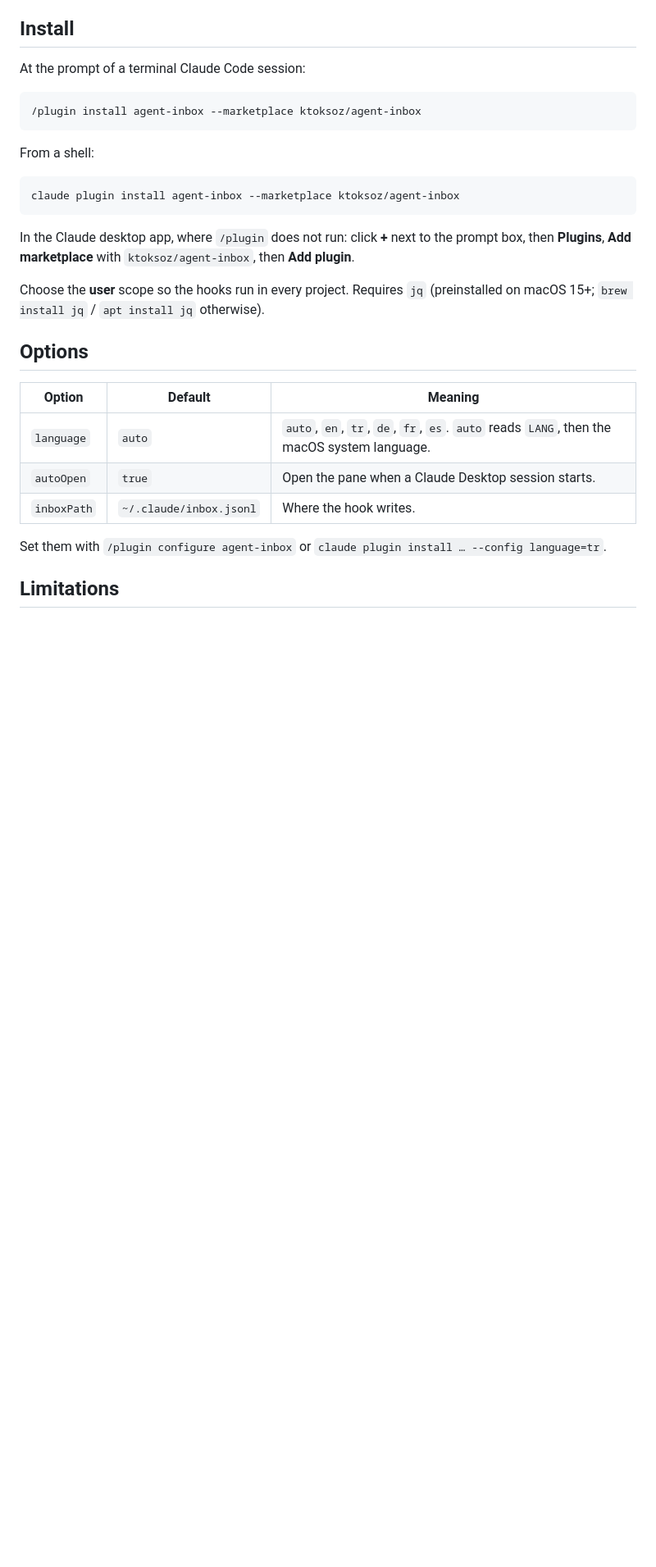
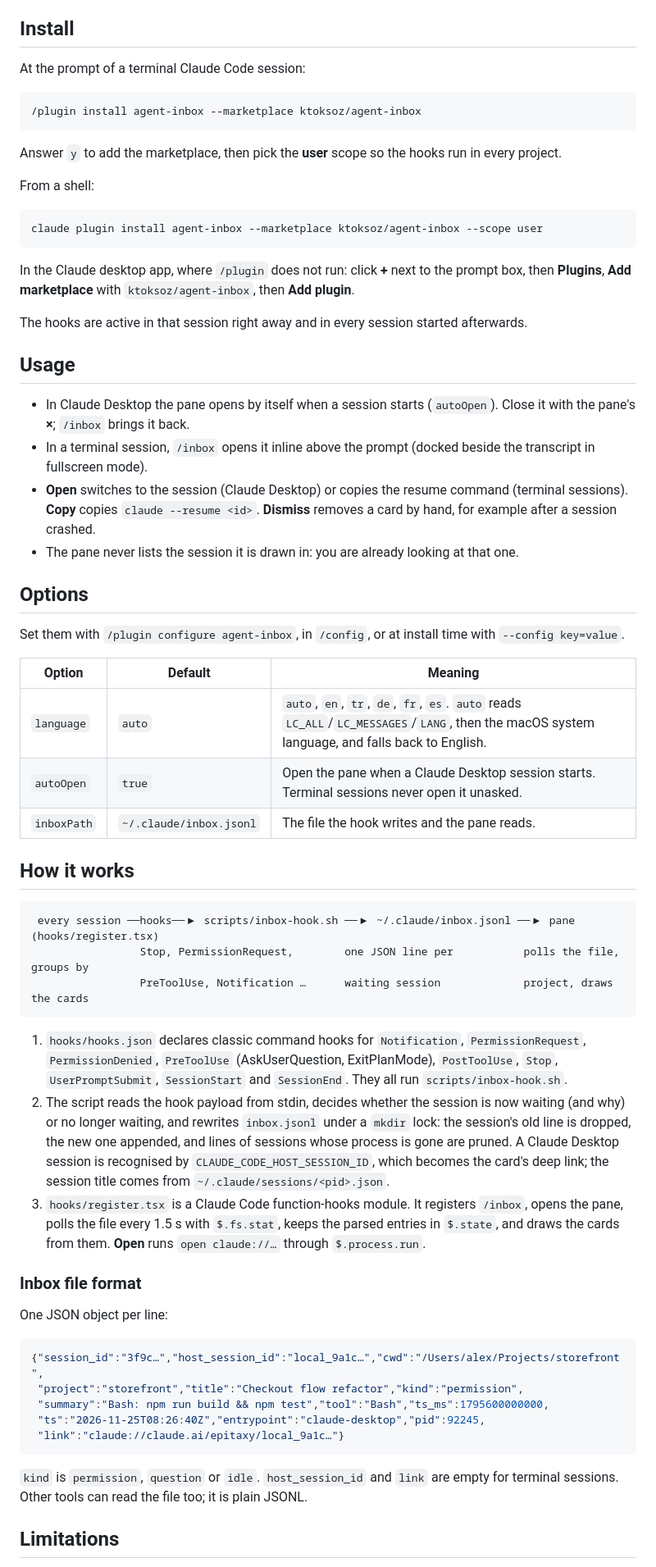
Before and after one commit to ktoksoz/agent-inbox, a Markdown page: README.md, the part around one of its changes. Shown at 82% size. Rendered like a GitHub page; blank space fills up the shorter version.

````diff
--- a/README.md
+++ b/README.md
@@ -23,25 +42,60 @@ At the prompt of a terminal Claude Code session:
 /plugin install agent-inbox --marketplace ktoksoz/agent-inbox
 ```
 
+Answer `y` to add the marketplace, then pick the **user** scope so the hooks run in every project.
+
 From a shell:
 
 ```
-claude plugin install agent-inbox --marketplace ktoksoz/agent-inbox
+claude plugin install agent-inbox --marketplace ktoksoz/agent-inbox --scope user
 ```
 
 In the Claude desktop app, where `/plugin` does not run: click **+** next to the prompt box, then **Plugins**, **Add marketplace** with `ktoksoz/agent-inbox`, then **Add plugin**.
 
-Choose the **user** scope so the hooks run in every project. Requires `jq` (preinstalled on macOS 15+; `brew install jq` / `apt install jq` otherwise).
+The hooks are active in that session right away and in every session started afterwards.
+
+## Usage
+
+- In Claude Desktop the pane opens by itself when a session starts (`autoOpen`). Close it with the pane's **×**; `/inbox` brings it back.
+- In a terminal session, `/inbox` opens it inline above the prompt (docked beside the transcript in fullscreen mode).
+- **Open** switches to the session (Claude Desktop) or copies the resume command (terminal sessions). **Copy** copies `claude --resume <id>`. **Dismiss** removes a card by hand, for example after a session crashed.
+- The pane never lists the session it is drawn in: you are already looking at that one.
 
 ## Options
 
+Set them with `/plugin configure agent-inbox`, in `/config`, or at install time with `--config key=value`.
+
 | Option | Default | Meaning |
 | --- | --- | --- |
-| `language` | `auto` | `auto`, `en`, `tr`, `de`, `fr`, `es`. `auto` reads `LANG`, then the macOS system language. |
-| `autoOpen` | `true` | Open the pane when a Claude Desktop session starts. |
-| `inboxPath` | `~/.claude/inbox.jsonl` | Where the hook writes. |
+| `language` | `auto` | `auto`, `en`, `tr`, `de`, `fr`, `es`. `auto` reads `LC_ALL`/`LC_MESSAGES`/`LANG`, then the macOS system language, and falls back to English. |
+| `autoOpen` | `true` | Open the pane when a Claude Desktop session starts. Terminal sessions never open it unasked. |
+| `inboxPath` | `~/.claude/inbox.jsonl` | The file the hook writes and the pane reads. |
 
-Set them with `/plugin configure agent-inbox` or `claude plugin install … --config language=tr`.
+## How it works
+
+```
+ every session ──hooks──▶ scripts/inbox-hook.sh ──▶ ~/.claude/inbox.jsonl ──▶ pane (hooks/register.tsx)
+                 Stop, PermissionRequest,        one JSON line per           polls the file, groups by
+                 PreToolUse, Notification …      waiting session             project, draws the cards
+```
+
+1. `hooks/hooks.json` declares classic command hooks for `Notification`, `PermissionRequest`, `PermissionDenied`, `PreToolUse` (AskUserQuestion, ExitPlanMode), `PostToolUse`, `Stop`, `UserPromptSubmit`, `SessionStart` and `SessionEnd`. They all run `scripts/inbox-hook.sh`.
+2. The script reads the hook payload from stdin, decides whether the session is now waiting (and why) or no longer waiting, and rewrites `inbox.jsonl` under a `mkdir` lock: the session's old line is dropped, the new one appended, and lines of sessions whose process is gone are pruned. A Claude Desktop session is recognised by `CLAUDE_CODE_HOST_SESSION_ID`, which becomes the card's deep link; the session title comes from `~/.claude/sessions/<pid>.json`.
+3. `hooks/register.tsx` is a Claude Code function-hooks module. It registers `/inbox`, opens the pane, polls the file every 1.5 s with `$.fs.stat`, keeps the parsed entries in `$.state`, and draws the cards from them. **Open** runs `open claude://…` through `$.process.run`.
+
+### Inbox file format
+
+One JSON object per line:
+
+```json
+{"session_id":"3f9c…","host_session_id":"local_9a1c…","cwd":"/Users/alex/Projects/storefront",
+ "project":"storefront","title":"Checkout flow refactor","kind":"permission",
+ "summary":"Bash: npm run build && npm test","tool":"Bash","ts_ms":1795600000000,
+ "ts":"2026-11-25T08:26:40Z","entrypoint":"claude-desktop","pid":92245,
+ "link":"claude://claude.ai/epitaxy/local_9a1c…"}
+```
+
+`kind` is `permission`, `question` or `idle`. `host_session_id` and `link` are empty for terminal sessions. Other tools can read the file too; it is plain JSONL.
 
 ## Limitations
 
````
Also changed, not shown: other parts of README.md (+43 -23 lines), docs/screenshot.png (added), 1 other file.
